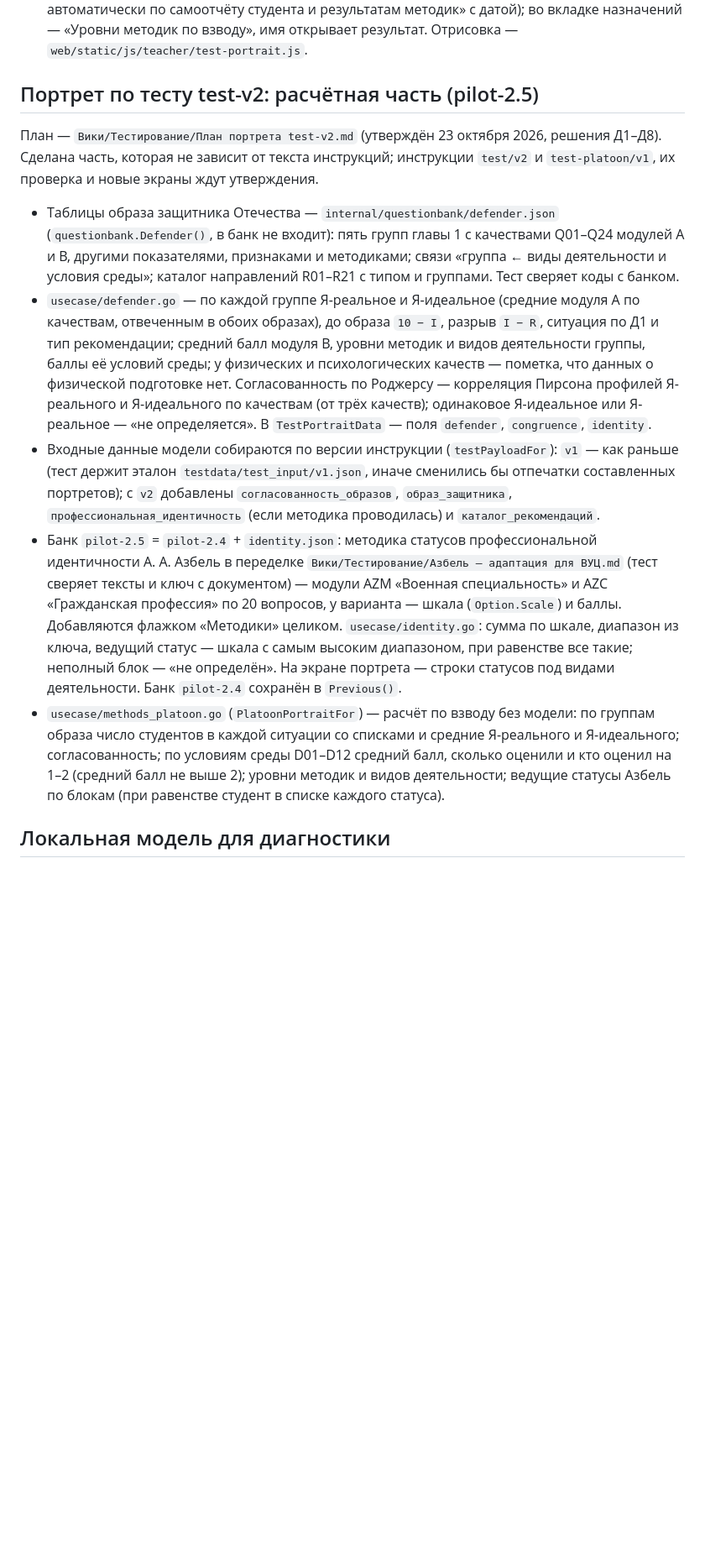
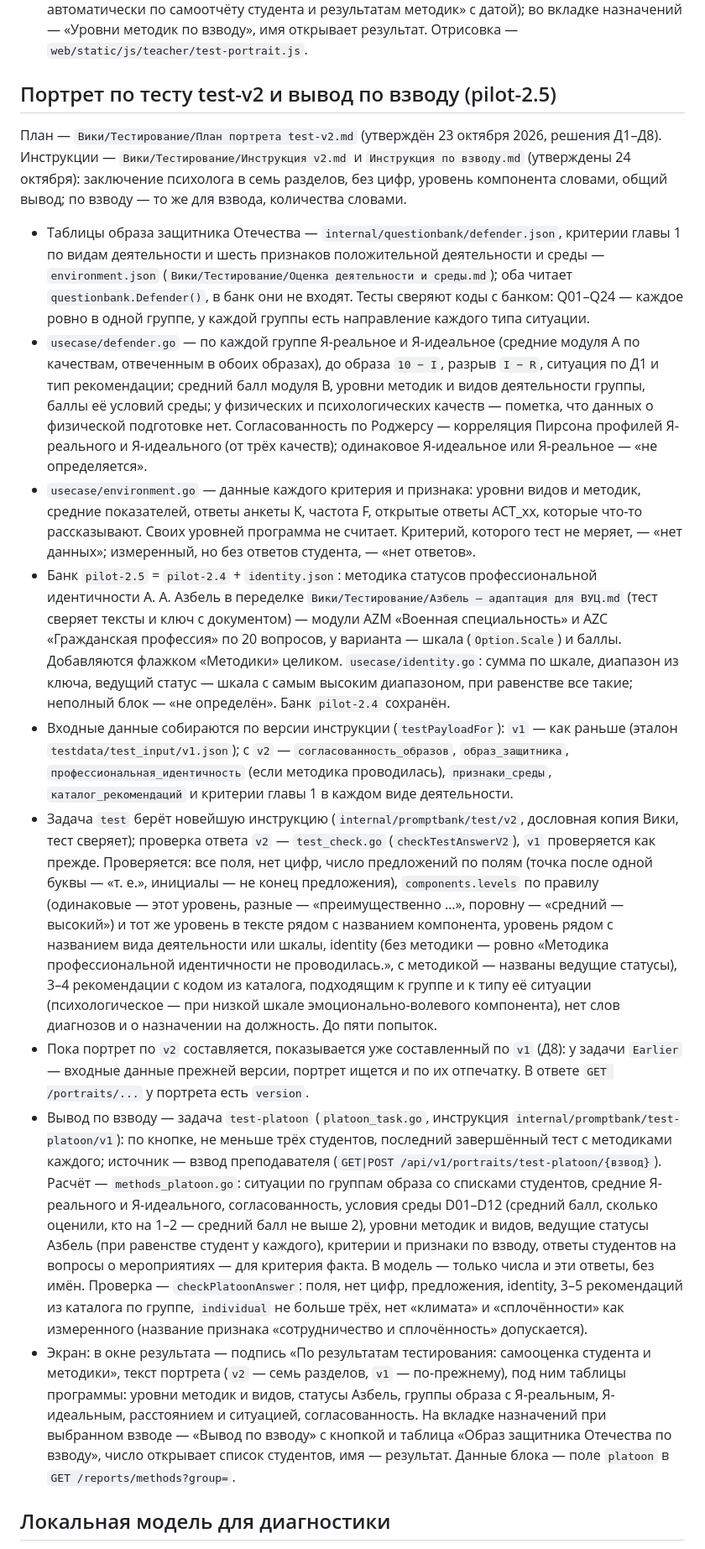
Before and after one commit to msrychagov/I-Concept, a Markdown page: README.md, the part around the change. Shown at 84% size. GitHub-like rendering; blank space fills up the shorter version.

Commit message:
[docs]: test-v2 portrait and platoon conclusion

```diff
--- a/README.md
+++ b/README.md
@@ -573,34 +573,56 @@ JSON-запросы требуют `Content-Type: application/json`. Неизв
   методик» с датой); во вкладке назначений — «Уровни методик по взводу», имя открывает результат. Отрисовка —
   `web/static/js/teacher/test-portrait.js`.
 
-## Портрет по тесту test-v2: расчётная часть (pilot-2.5)
+## Портрет по тесту test-v2 и вывод по взводу (pilot-2.5)
 
-План — `Вики/Тестирование/План портрета test-v2.md` (утверждён 23 октября 2026, решения Д1–Д8). Сделана часть, которая не
-зависит от текста инструкций; инструкции `test/v2` и `test-platoon/v1`, их проверка и новые экраны ждут утверждения.
+План — `Вики/Тестирование/План портрета test-v2.md` (утверждён 23 октября 2026, решения Д1–Д8). Инструкции —
+`Вики/Тестирование/Инструкция v2.md` и `Инструкция по взводу.md` (утверждены 24 октября): заключение психолога в семь
+разделов, без цифр, уровень компонента словами, общий вывод; по взводу — то же для взвода, количества словами.
 
-- Таблицы образа защитника Отечества — `internal/questionbank/defender.json` (`questionbank.Defender()`, в банк не входит):
-  пять групп главы 1 с качествами Q01–Q24 модулей A и B, другими показателями, признаками и методиками; связи «группа ←
-  виды деятельности и условия среды»; каталог направлений R01–R21 с типом и группами. Тест сверяет коды с банком.
+- Таблицы образа защитника Отечества — `internal/questionbank/defender.json`, критерии главы 1 по видам деятельности и
+  шесть признаков положительной деятельности и среды — `environment.json` (`Вики/Тестирование/Оценка деятельности и
+  среды.md`); оба читает `questionbank.Defender()`, в банк они не входят. Тесты сверяют коды с банком: Q01–Q24 — каждое
+  ровно в одной группе, у каждой группы есть направление каждого типа ситуации.
 - `usecase/defender.go` — по каждой группе Я-реальное и Я-идеальное (средние модуля A по качествам, отвеченным в обоих
   образах), до образа `10 − I`, разрыв `I − R`, ситуация по Д1 и тип рекомендации; средний балл модуля B, уровни методик
   и видов деятельности группы, баллы её условий среды; у физических и психологических качеств — пометка, что данных о
-  физической подготовке нет. Согласованность по Роджерсу — корреляция Пирсона профилей Я-реального и Я-идеального по
-  качествам (от трёх качеств); одинаковое Я-идеальное или Я-реальное — «не определяется». В `TestPortraitData` —
-  поля `defender`, `congruence`, `identity`.
-- Входные данные модели собираются по версии инструкции (`testPayloadFor`): `v1` — как раньше (тест держит эталон
-  `testdata/test_input/v1.json`, иначе сменились бы отпечатки составленных портретов); с `v2` добавлены
-  `согласованность_образов`, `образ_защитника`, `профессиональная_идентичность` (если методика проводилась) и
-  `каталог_рекомендаций`.
+  физической подготовке нет. Согласованность по Роджерсу — корреляция Пирсона профилей Я-реального и Я-идеального (от
+  трёх качеств); одинаковое Я-идеальное или Я-реальное — «не определяется».
+- `usecase/environment.go` — данные каждого критерия и признака: уровни видов и методик, средние показателей, ответы
+  анкеты K, частота F, открытые ответы ACT_xx, которые что-то рассказывают. Своих уровней программа не считает. Критерий,
+  которого тест не меряет, — «нет данных»; измеренный, но без ответов студента, — «нет ответов».
 - Банк `pilot-2.5` = `pilot-2.4` + `identity.json`: методика статусов профессиональной идентичности А. А. Азбель в
   переделке `Вики/Тестирование/Азбель — адаптация для ВУЦ.md` (тест сверяет тексты и ключ с документом) — модули AZM
   «Военная специальность» и AZC «Гражданская профессия» по 20 вопросов, у варианта — шкала (`Option.Scale`) и баллы.
   Добавляются флажком «Методики» целиком. `usecase/identity.go`: сумма по шкале, диапазон из ключа, ведущий статус —
-  шкала с самым высоким диапазоном, при равенстве все такие; неполный блок — «не определён». На экране портрета —
-  строки статусов под видами деятельности. Банк `pilot-2.4` сохранён в `Previous()`.
-- `usecase/methods_platoon.go` (`PlatoonPortraitFor`) — расчёт по взводу без модели: по группам образа число студентов в
-  каждой ситуации со списками и средние Я-реального и Я-идеального; согласованность; по условиям среды D01–D12 средний
-  балл, сколько оценили и кто оценил на 1–2 (средний балл не выше 2); уровни методик и видов деятельности; ведущие
-  статусы Азбель по блокам (при равенстве студент в списке каждого статуса).
+  шкала с самым высоким диапазоном, при равенстве все такие; неполный блок — «не определён». Банк `pilot-2.4` сохранён.
+- Входные данные собираются по версии инструкции (`testPayloadFor`): `v1` — как раньше (эталон
+  `testdata/test_input/v1.json`); с `v2` — `согласованность_образов`, `образ_защитника`, `профессиональная_идентичность`
+  (если методика проводилась), `признаки_среды`, `каталог_рекомендаций` и критерии главы 1 в каждом виде деятельности.
+- Задача `test` берёт новейшую инструкцию (`internal/promptbank/test/v2`, дословная копия Вики, тест сверяет); проверка
+  ответа `v2` — `test_check.go` (`checkTestAnswerV2`), `v1` проверяется как прежде. Проверяется: все поля, нет цифр,
+  число предложений по полям (точка после одной буквы — «т. е.», инициалы — не конец предложения), `components.levels`
+  по правилу (одинаковые — этот уровень, разные — «преимущественно …», поровну — «средний — высокий») и тот же уровень
+  в тексте рядом с названием компонента, уровень рядом с названием вида деятельности или шкалы, identity (без методики —
+  ровно «Методика профессиональной идентичности не проводилась.», с методикой — названы ведущие статусы), 3–4
+  рекомендации с кодом из каталога, подходящим к группе и к типу её ситуации (психологическое — при низкой шкале
+  эмоционально-волевого компонента), нет слов диагнозов и о назначении на должность. До пяти попыток.
+- Пока портрет по `v2` составляется, показывается уже составленный по `v1` (Д8): у задачи `Earlier` — входные данные
+  прежней версии, портрет ищется и по их отпечатку. В ответе `GET /portraits/...` у портрета есть `version`.
+- Вывод по взводу — задача `test-platoon` (`platoon_task.go`, инструкция `internal/promptbank/test-platoon/v1`): по
+  кнопке, не меньше трёх студентов, последний завершённый тест с методиками каждого; источник — взвод преподавателя
+  (`GET|POST /api/v1/portraits/test-platoon/{взвод}`). Расчёт — `methods_platoon.go`: ситуации по группам образа со
+  списками студентов, средние Я-реального и Я-идеального, согласованность, условия среды D01–D12 (средний балл, сколько
+  оценили, кто на 1–2 — средний балл не выше 2), уровни методик и видов, ведущие статусы Азбель (при равенстве студент у
+  каждого), критерии и признаки по взводу, ответы студентов на вопросы о мероприятиях — для критерия факта. В модель —
+  только числа и эти ответы, без имён. Проверка — `checkPlatoonAnswer`: поля, нет цифр, предложения, identity, 3–5
+  рекомендаций из каталога по группе, `individual` не больше трёх, нет «климата» и «сплочённости» как измеренного
+  (название признака «сотрудничество и сплочённость» допускается).
+- Экран: в окне результата — подпись «По результатам тестирования: самооценка студента и методики», текст портрета
+  (`v2` — семь разделов, `v1` — по-прежнему), под ним таблицы программы: уровни методик и видов, статусы Азбель, группы
+  образа с Я-реальным, Я-идеальным, расстоянием и ситуацией, согласованность. На вкладке назначений при выбранном взводе —
+  «Вывод по взводу» с кнопкой и таблица «Образ защитника Отечества по взводу», число открывает список студентов, имя —
+  результат. Данные блока — поле `platoon` в `GET /reports/methods?group=`.
 
 ## Локальная модель для диагностики
 
```
